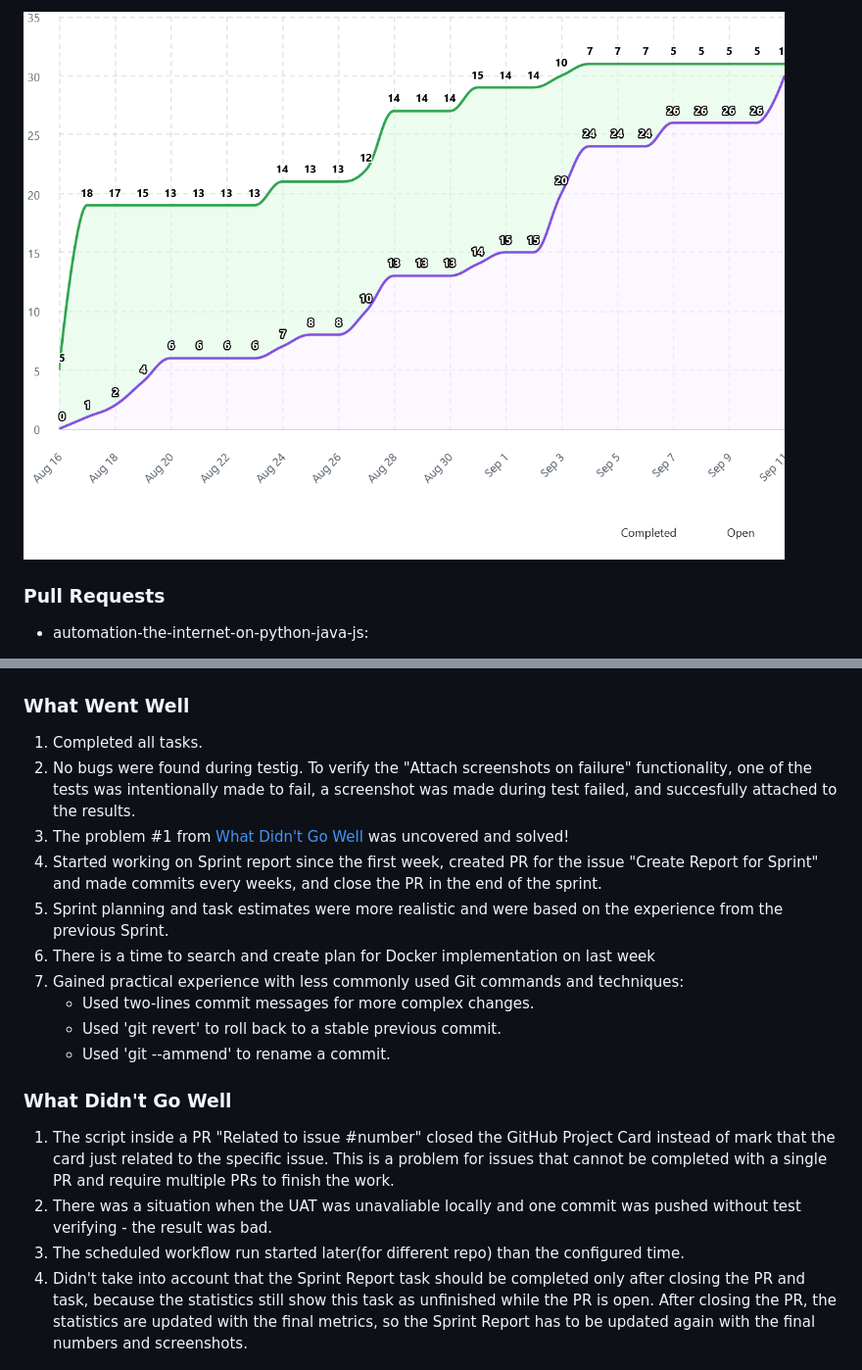
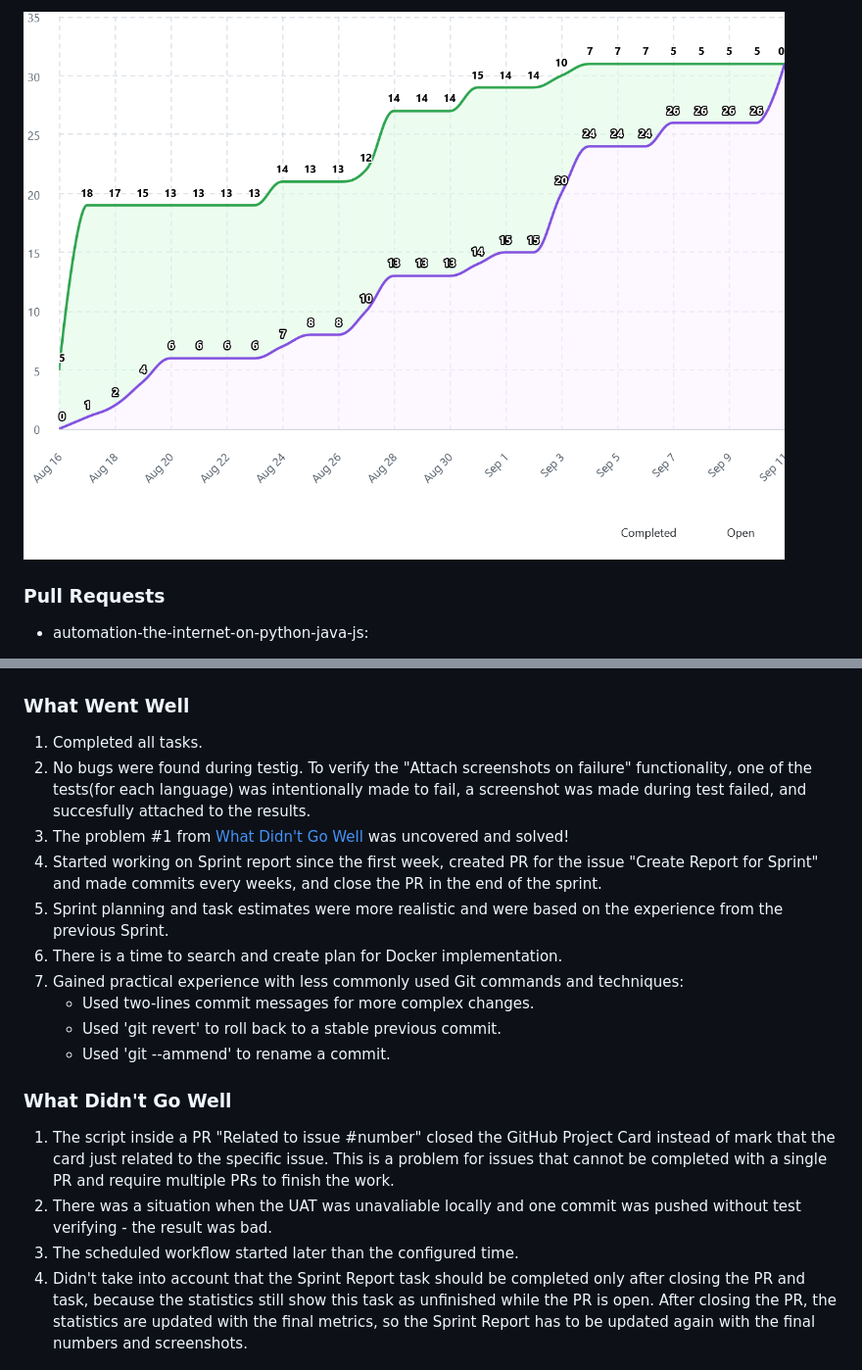
Before and after one commit to Olexandr29/automation-the-internet-on-python-java-js, a Markdown page: sprint-02-report.md, 2 parts joined by grey strips. Shown at 98% size. Drawn GitHub-style; pictures changed too: documentation/images/sprint-2/2.3-staked-area.png (added).

```diff
--- a/sprint-02-report.md
+++ b/sprint-02-report.md
@@ -108,5 +108,5 @@ The report was created, but the issue has not been closed yet.
 
-![GitHub Project - sprint-2 progress](documentation/images/sprint-2/august16-september11-chart(staked-area).png)
+![GitHub Project - sprint-2 progress](documentation/images/sprint-2/2.3-staked-area.png)
 
 
 
@@ -167,11 +167,11 @@ After verifying the feature the tests were fixed!
 
 ### What Went Well
 1) Completed all tasks.
-2) No bugs were found during testig. To verify the "Attach screenshots on failure" functionality, one of the tests was intentionally made to fail, a screenshot was made during test  failed, and succesfully attached to the results.
+2) No bugs were found during testig. To verify the "Attach screenshots on failure" functionality, one of the tests(for each language) was intentionally made to fail, a screenshot was made during test failed, and succesfully attached to the results.
 3) The problem #1 from [What Didn't Go Well](what-didn't-go-well) was uncovered and solved!
 4) Started working on Sprint report since the first week, created PR for the issue "Create Report for Sprint" and made commits every weeks, and close the PR in the end of the sprint.
 5) Sprint planning and task estimates were more realistic and were based on the experience from the previous Sprint.
-6) There is a time to search and create plan for Docker implementation on last week
+6) There is a time to search and create plan for Docker implementation.
 7) Gained practical experience with less commonly used Git commands and techniques:
 	- Used two-lines commit messages for more complex changes.
 	- Used 'git revert' to roll back to a stable previous commit.
@@ -182,7 +182,7 @@ After verifying the feature the tests were fixed!
 1. The script inside a PR "Related to issue #number" closed the GitHub Project Card instead of mark that the card just related to the specific issue.
 This is a problem for issues that cannot be completed with a single PR and require multiple PRs to finish the work.
 2. There was a situation when the UAT was unavaliable locally and one commit was pushed without test verifying - the result was bad.
-3. The scheduled workflow run started later(for different repo) than the configured time.
+3. The scheduled workflow started later than the configured time.
 4. Didn't take into account that the Sprint Report task should be completed only after closing the PR and task, because the statistics still show this task as unfinished while the PR is open. After closing the PR, the statistics are updated with the final metrics, so the Sprint Report has to be updated again with the final numbers and screenshots.
 
 
```
Also changed, not shown: other parts of sprint-02-report.md (+4 -4 lines), documentation/images/sprint-2/12.png (added), documentation/images/sprint-2/2.1-column.png (added), documentation/images/sprint-2/2.2-bar.png (added).
